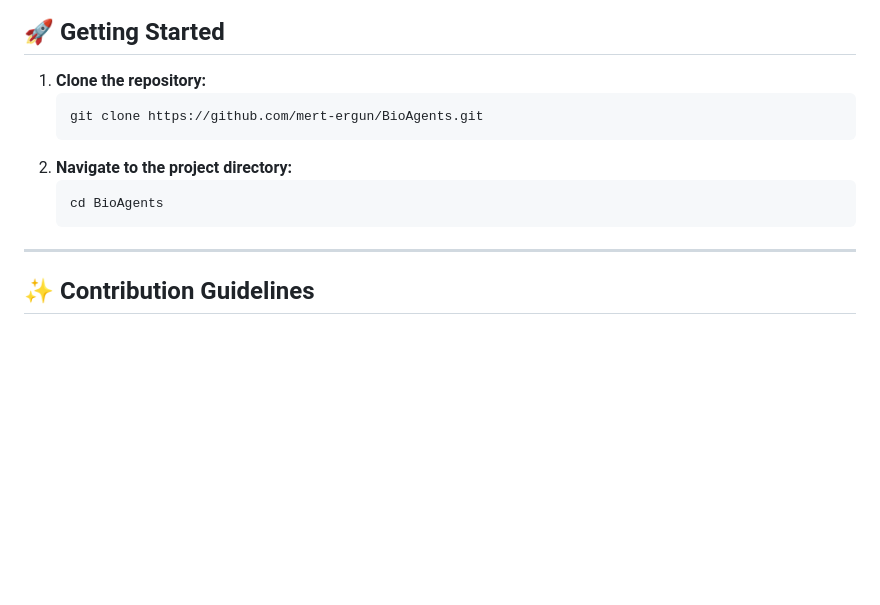
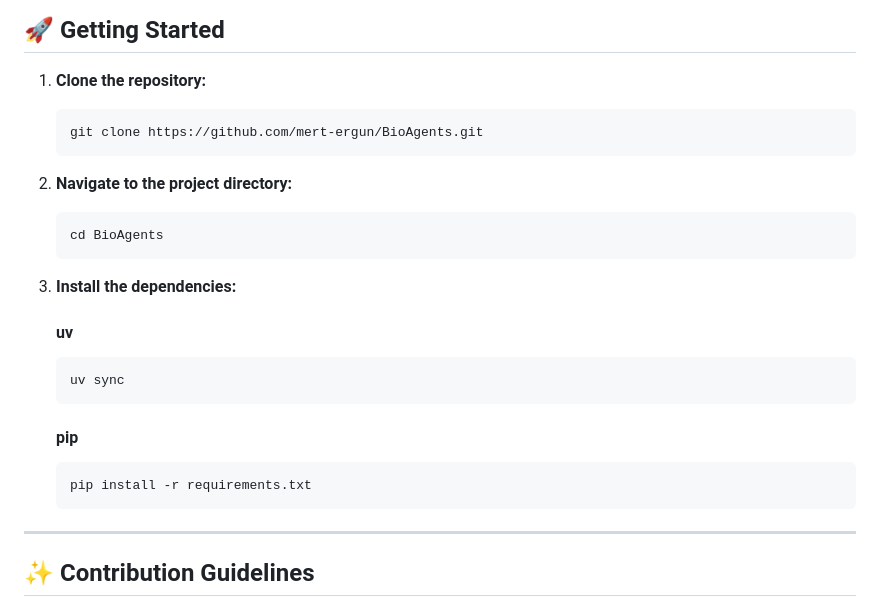
Before and after one commit to mert-ergun/BioAgents, a Markdown page: README.md, the part around the change. Drawn GitHub-style; blank space fills up the shorter version.

Commit message:
docs(readme): update getting started section with dependency installation steps

````diff
--- a/README.md
+++ b/README.md
@@ -27,12 +27,23 @@ The technologies for this project have not been finalized yet. They will be list
 ## 🚀 Getting Started
 
 1.  **Clone the repository:**
-    ```bash
+    ```prompt
     git clone https://github.com/mert-ergun/BioAgents.git
     ```
 2.  **Navigate to the project directory:**
-    ```bash
+    ```prompt
     cd BioAgents
+    ```
+
+3. **Install the dependencies:**
+    #### uv
+    ```prompt
+    uv sync
+    ```
+
+    #### pip
+    ```prompt
+    pip install -r requirements.txt
     ```
 
 ---
````
